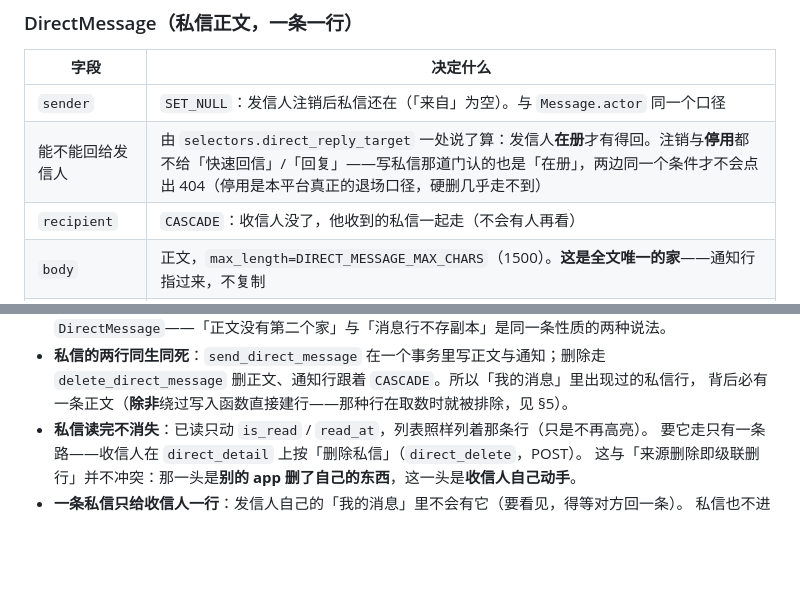
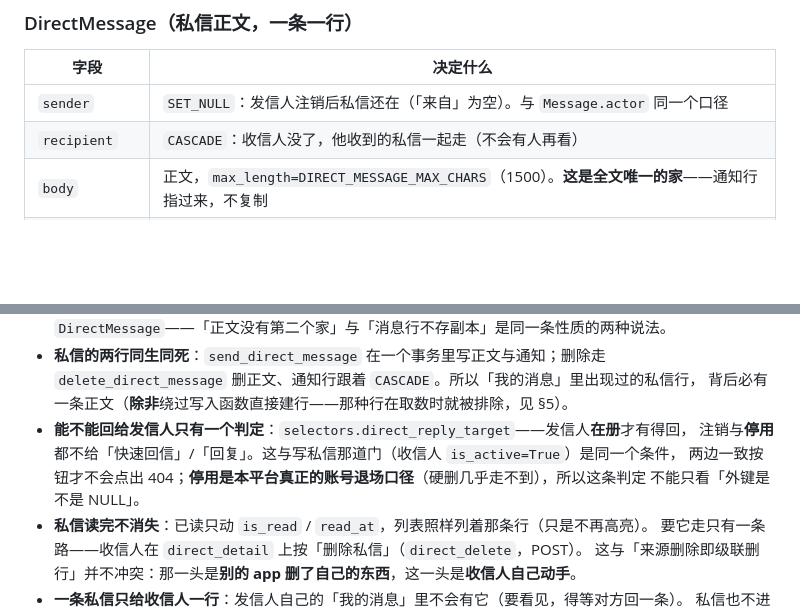
Before and after one commit to new-tocode/702platform, a Markdown page: notices/README.md, 2 parts joined by grey strips. Rendered like a GitHub page; blank space fills up the shorter version.

Commit message:
私信 6/6（续）：把「能不能回」从字段表挪进不变量
它不是 DirectMessage 的字段，是服务这条记录的一条规则——放在 §3 的「必须成立的断言」里
才对得上位置。纯文档调整，代码没动。

```diff
--- a/notices/README.md
+++ b/notices/README.md
@@ -138,7 +138,6 @@
 | 字段 | 决定什么 |
 |---|---|
 | `sender` | `SET_NULL`：发信人注销后私信还在（「来自」为空）。与 `Message.actor` 同一个口径 |
-| 能不能回给发信人 | 由 `selectors.direct_reply_target` 一处说了算：发信人**在册**才有得回。注销与**停用**都不给「快速回信」/「回复」——写私信那道门认的也是「在册」，两边同一个条件才不会点出 404（停用是本平台真正的退场口径，硬删几乎走不到） |
 | `recipient` | `CASCADE`：收信人没了，他收到的私信一起走（不会有人再看） |
 | `body` | 正文，`max_length=DIRECT_MESSAGE_MAX_CHARS`（1500）。**这是全文唯一的家**——通知行指过来，不复制 |
 | `created_at` | 既排序也显示（`Meta.ordering = ("-created_at", "-pk")`） |
@@ -158,6 +157,10 @@
 - **私信的两行同生同死**：`send_direct_message` 在一个事务里写正文与通知；删除走
   `delete_direct_message` 删正文、通知行跟着 `CASCADE`。所以「我的消息」里出现过的私信行，
   背后必有一条正文（**除非**绕过写入函数直接建行——那种行在取数时就被排除，见 §5）。
+- **能不能回给发信人只有一个判定**：`selectors.direct_reply_target`——发信人**在册**才有得回，
+  注销与**停用**都不给「快速回信」/「回复」。这与写私信那道门（收信人 `is_active=True`）是同一个条件，
+  两边一致按钮才不会点出 404；**停用是本平台真正的账号退场口径**（硬删几乎走不到），所以这条判定
+  不能只看「外键是不是 NULL」。
 - **私信读完不消失**：已读只动 `is_read` / `read_at`，列表照样列着那条行（只是不再高亮）。
   要它走只有一条路——收信人在 `direct_detail` 上按「删除私信」（`direct_delete`，POST）。
   这与「来源删除即级联删行」并不冲突：那一头是**别的 app 删了自己的东西**，这一头是**收信人自己动手**。
```
